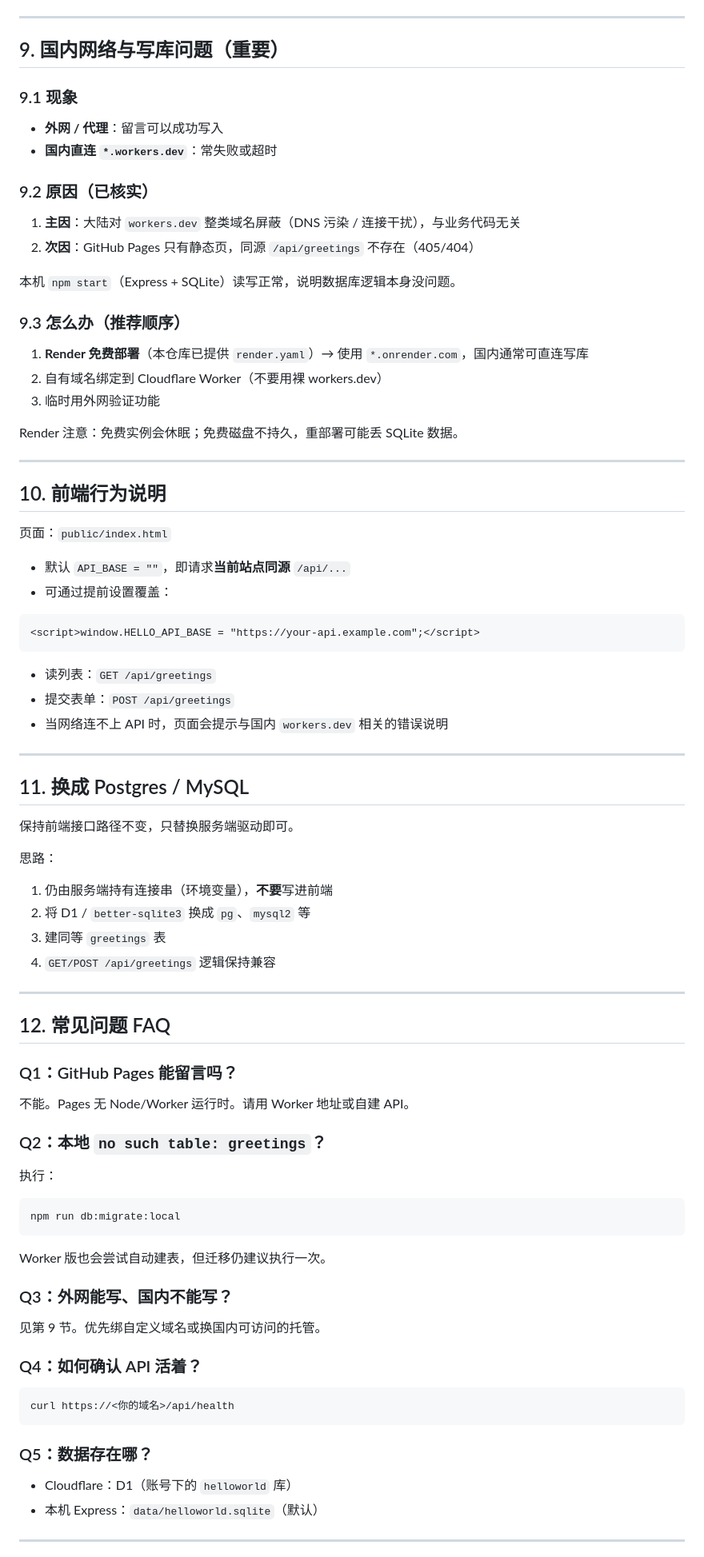
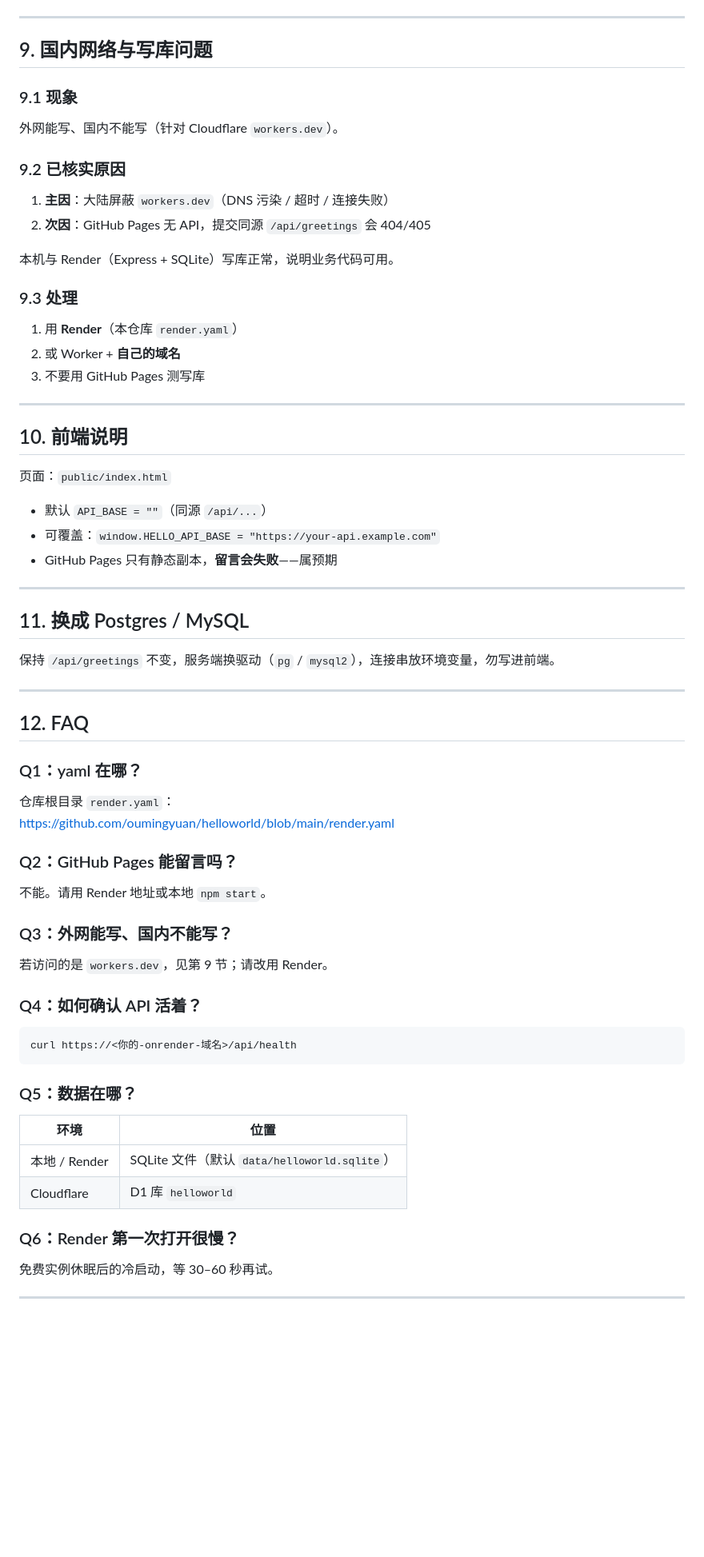
Before and after one commit to oumingyuan/helloworld, a Markdown page: docs/DOCUMENTATION.md, the part around one of its changes. Shown at 80% size. GitHub-like rendering; blank space fills up the shorter version.

````diff
--- a/docs/DOCUMENTATION.md
+++ b/docs/DOCUMENTATION.md
@@ -292,90 +238,74 @@ npm run deploy
 
 ---
 
-## 9. 国内网络与写库问题（重要）
+## 9. 国内网络与写库问题
 
 ### 9.1 现象
 
-- **外网 / 代理**：留言可以成功写入
-- **国内直连 `*.workers.dev`**：常失败或超时
+外网能写、国内不能写（针对 Cloudflare `workers.dev`）。
 
-### 9.2 原因（已核实）
+### 9.2 已核实原因
 
-1. **主因**：大陆对 `workers.dev` 整类域名屏蔽（DNS 污染 / 连接干扰），与业务代码无关
-2. **次因**：GitHub Pages 只有静态页，同源 `/api/greetings` 不存在（405/404）
+1. **主因**：大陆屏蔽 `workers.dev`（DNS 污染 / 超时 / 连接失败）
+2. **次因**：GitHub Pages 无 API，提交同源 `/api/greetings` 会 404/405
 
-本机 `npm start`（Express + SQLite）读写正常，说明数据库逻辑本身没问题。
+本机与 Render（Express + SQLite）写库正常，说明业务代码可用。
 
-### 9.3 怎么办（推荐顺序）
+### 9.3 处理
 
-1. **Render 免费部署**（本仓库已提供 `render.yaml`）→ 使用 `*.onrender.com`，国内通常可直连写库
-2. 自有域名绑定到 Cloudflare Worker（不要用裸 workers.dev）
-3. 临时用外网验证功能
-
-Render 注意：免费实例会休眠；免费磁盘不持久，重部署可能丢 SQLite 数据。
+1. 用 **Render**（本仓库 `render.yaml`）
+2. 或 Worker + **自己的域名**
+3. 不要用 GitHub Pages 测写库
 
 ---
 
-## 10. 前端行为说明
+## 10. 前端说明
 
 页面：`public/index.html`
 
-- 默认 `API_BASE = ""`，即请求**当前站点同源** `/api/...`
-- 可通过提前设置覆盖：
-
-```html
-<script>window.HELLO_API_BASE = "https://your-api.example.com";</script>
-```
-
-- 读列表：`GET /api/greetings`
-- 提交表单：`POST /api/greetings`
-- 当网络连不上 API 时，页面会提示与国内 `workers.dev` 相关的错误说明
+- 默认 `API_BASE = ""`（同源 `/api/...`）
+- 可覆盖：`window.HELLO_API_BASE = "https://your-api.example.com"`
+- GitHub Pages 只有静态副本，**留言会失败**——属预期
 
 ---
 
 ## 11. 换成 Postgres / MySQL
 
-保持前端接口路径不变，只替换服务端驱动即可。
-
-思路：
-
-1. 仍由服务端持有连接串（环境变量），**不要**写进前端
-2. 将 D1 / `better-sqlite3` 换成 `pg`、`mysql2` 等
-3. 建同等 `greetings` 表
-4. `GET/POST /api/greetings` 逻辑保持兼容
+保持 `/api/greetings` 不变，服务端换驱动（`pg` / `mysql2`），连接串放环境变量，勿写进前端。
 
 ---
 
-## 12. 常见问题 FAQ
+## 12. FAQ
 
-### Q1：GitHub Pages 能留言吗？
+### Q1：yaml 在哪？
 
-不能。Pages 无 Node/Worker 运行时。请用 Worker 地址或自建 API。
+仓库根目录 `render.yaml`：
+https://github.com/oumingyuan/helloworld/blob/main/render.yaml
 
-### Q2：本地 `no such table: greetings`？
+### Q2：GitHub Pages 能留言吗？
 
-执行：
-
-```bash
-npm run db:migrate:local
-```
-
-Worker 版也会尝试自动建表，但迁移仍建议执行一次。
+不能。请用 Render 地址或本地 `npm start`。
 
 ### Q3：外网能写、国内不能写？
 
-见第 9 节。优先绑自定义域名或换国内可访问的托管。
+若访问的是 `workers.dev`，见第 9 节；请改用 Render。
 
 ### Q4：如何确认 API 活着？
 
 ```bash
-curl https://<你的域名>/api/health
+curl https://<你的-onrender-域名>/api/health
 ```
 
-### Q5：数据存在哪？
+### Q5：数据在哪？
 
-- Cloudflare：D1（账号下的 `helloworld` 库）
-- 本机 Express：`data/helloworld.sqlite`（默认）
+| 环境 | 位置 |
+|------|------|
+| 本地 / Render | SQLite 文件（默认 `data/helloworld.sqlite`） |
+| Cloudflare | D1 库 `helloworld` |
+
+### Q6：Render 第一次打开很慢？
+
+免费实例休眠后的冷启动，等 30–60 秒再试。
 
 ---
 
````
Also changed, not shown: other parts of docs/DOCUMENTATION.md (+140 -198 lines), 1 other file.
